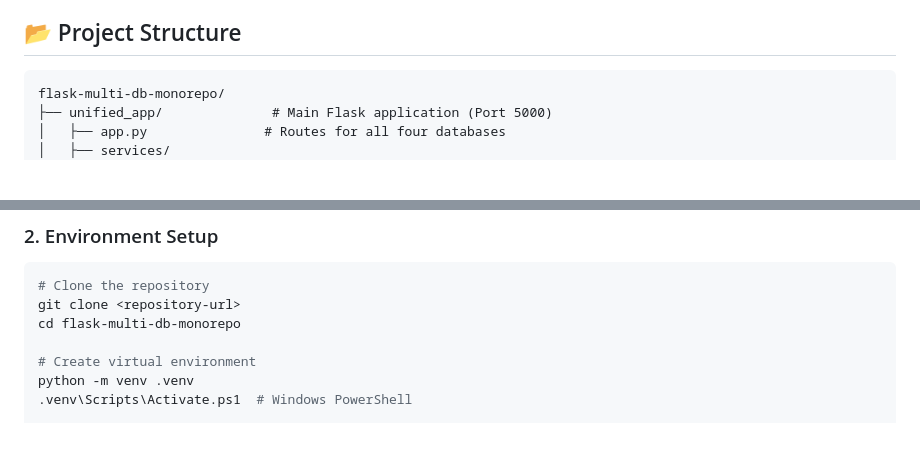
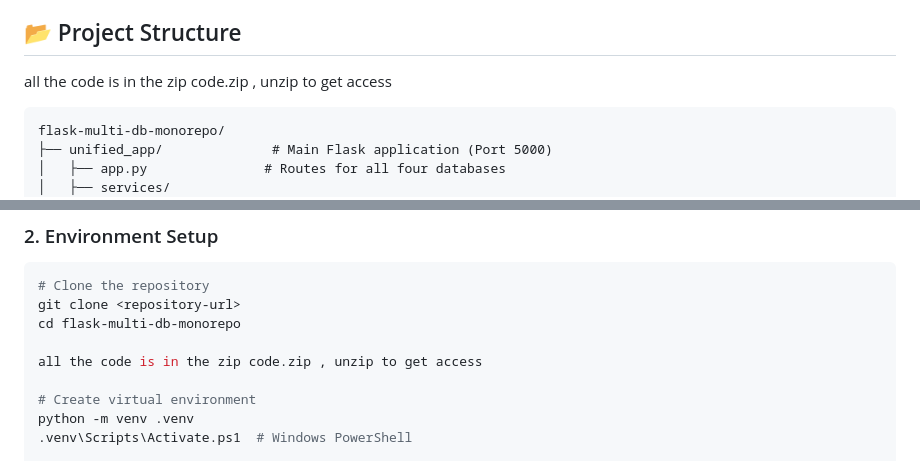
Before and after one commit to emmanueldeletang/DBwithAISAMPLE, a Markdown page: README.md, 2 parts joined by grey strips. GitHub-like rendering; blank space fills up the shorter version.

````diff
--- a/README.md
+++ b/README.md
@@ -52,7 +52,7 @@ Enable AI agents (GitHub Copilot) to query databases directly:
 - NL query support ("Who logged in today?", "Most active user?")
 
 ## 📂 Project Structure
-
+all the code is in the zip code.zip , unzip to get access
 ```
 flask-multi-db-monorepo/
 ├── unified_app/              # Main Flask application (Port 5000)
@@ -128,6 +128,8 @@ flask-multi-db-monorepo/
 # Clone the repository
 git clone <repository-url>
 cd flask-multi-db-monorepo
+
+all the code is in the zip code.zip , unzip to get access
 
 # Create virtual environment
 python -m venv .venv
````
